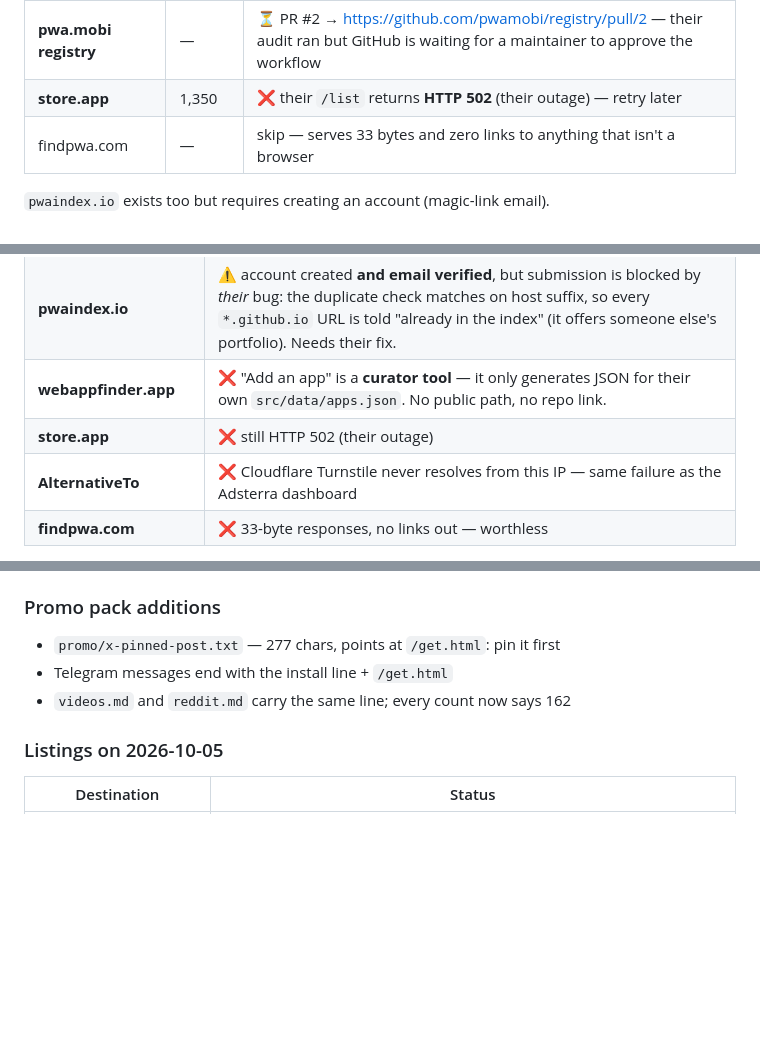
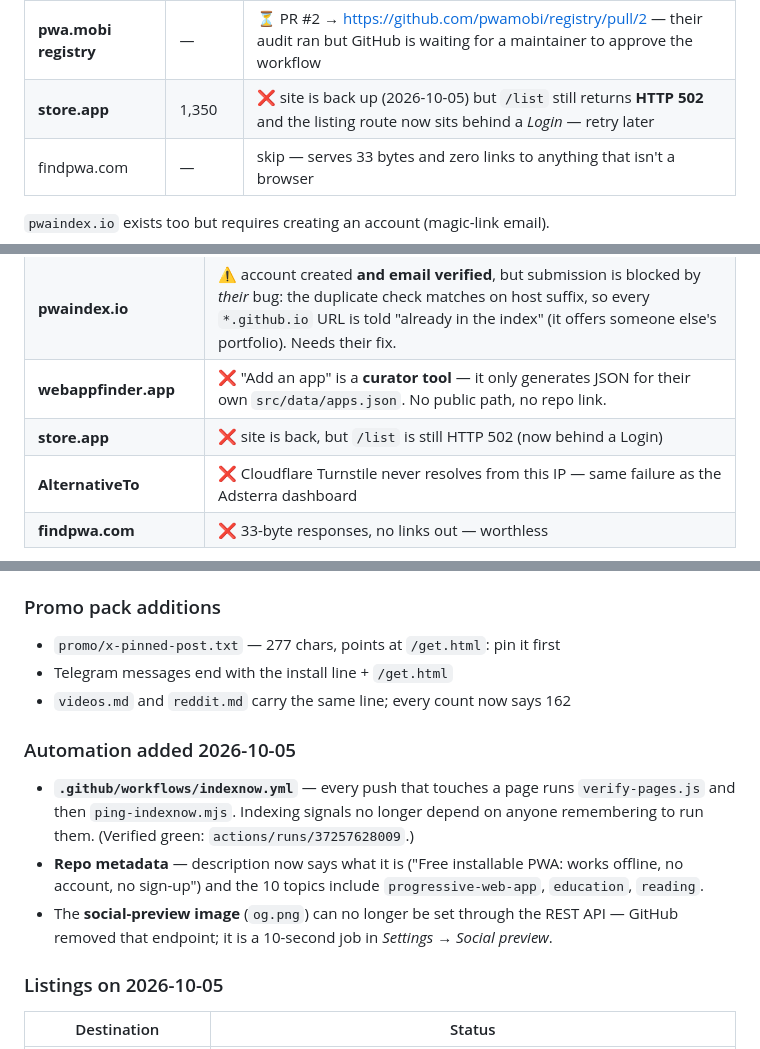
Before and after one commit to Fyosamu/still-here, a Markdown page: README.md, 3 parts joined by grey strips. GitHub-like rendering; blank space fills up the shorter version.

Commit message:
Record the store.app outage, the CI IndexNow job and the repo metadata

```diff
--- a/README.md
+++ b/README.md
@@ -369,7 +369,7 @@ directories that are readable by crawlers — per
 | **Web Apps Directory** | 530 | ⏳ submitted 2026-09-30 — free standard review, up to four weeks |
 | **pwastore.site** | — | ⏳ submitted 2026-09-30 — "review within 48 hours" |
 | **pwa.mobi registry** | — | ⏳ PR #2 → https://github.com/pwamobi/registry/pull/2 — their audit ran but GitHub is waiting for a maintainer to approve the workflow |
-| **store.app** | 1,350 | ❌ their `/list` returns **HTTP 502** (their outage) — retry later |
+| **store.app** | 1,350 | ❌ site is back up (2026-10-05) but `/list` still returns **HTTP 502** and the listing route now sits behind a *Login* — retry later |
 | findpwa.com | — | skip — serves 33 bytes and zero links to anything that isn't a browser |
 
 `pwaindex.io` exists too but requires creating an account (magic-link email).
@@ -477,7 +477,7 @@ shortlist (only three of the big four directories are readable — see §11) plu
 | **pwa.directory** | ✅ **live** → https://pwa.directory/directory/still-here (approved 2026-10-04) |
 | **pwaindex.io** | ⚠️ account created **and email verified**, but submission is blocked by *their* bug: the duplicate check matches on host suffix, so every `*.github.io` URL is told "already in the index" (it offers someone else's portfolio). Needs their fix. |
 | **webappfinder.app** | ❌ "Add an app" is a **curator tool** — it only generates JSON for their own `src/data/apps.json`. No public path, no repo link. |
-| **store.app** | ❌ still HTTP 502 (their outage) |
+| **store.app** | ❌ site is back, but `/list` is still HTTP 502 (now behind a Login) |
 | **AlternativeTo** | ❌ Cloudflare Turnstile never resolves from this IP — same failure as the Adsterra dashboard |
 | **findpwa.com** | ❌ 33-byte responses, no links out — worthless |
 
@@ -679,6 +679,17 @@ card (Live demo + Source), and the root `robots.txt` now lists
 - Telegram messages end with the install line + `/get.html`
 - `videos.md` and `reddit.md` carry the same line; every count now says 162
 
+### Automation added 2026-10-05
+
+- **`.github/workflows/indexnow.yml`** — every push that touches a page runs
+  `verify-pages.js` and then `ping-indexnow.mjs`. Indexing signals no longer depend on
+  anyone remembering to run them. (Verified green: `actions/runs/37257628009`.)
+- **Repo metadata** — description now says what it is ("Free installable PWA: works
+  offline, no account, no sign-up") and the 10 topics include `progressive-web-app`,
+  `education`, `reading`.
+- The **social-preview image** (`og.png`) can no longer be set through the REST API —
+  GitHub removed that endpoint; it is a 10-second job in *Settings → Social preview*.
+
 ### Listings on 2026-10-05
 
 | Destination | Status |
```
Also changed, not shown: other parts of README.md (+1 -1 lines).
